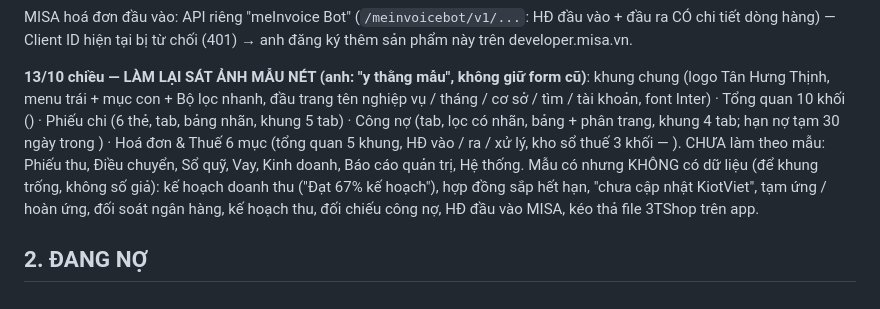
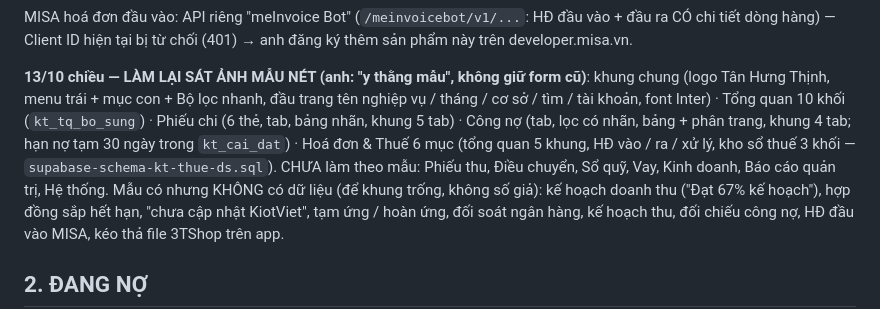
Before and after one commit to hh-vibecode/ke-toan, a Markdown page: VIEC.md, the part around the change. Drawn GitHub-style.

Commit message:
Sổ việc: sửa dòng ghi chú bị mất tên hàm
Monsieur Claude

Co-Authored-By: Claude Opus 5.5 <noreply@anthropic.com>

```diff
--- a/VIEC.md
+++ b/VIEC.md
@@ -63,8 +63,8 @@ Nguyên tắc: vào nghiệp vụ nào là màn hình THAO TÁC luôn (không c
 MISA hoá đơn đầu vào: API riêng "meInvoice Bot" (`/meinvoicebot/v1/...`: HĐ đầu vào + đầu ra CÓ chi tiết dòng hàng) — Client ID hiện tại bị từ chối (401) → anh đăng ký thêm sản phẩm này trên developer.misa.vn.
 
 **13/10 chiều — LÀM LẠI SÁT ẢNH MẪU NÉT (anh: "y thằng mẫu", không giữ form cũ)**: khung chung (logo Tân Hưng Thịnh, menu trái + mục con + Bộ lọc nhanh, đầu trang tên nghiệp vụ / tháng / cơ sở / tìm / tài khoản, font Inter) ·
-Tổng quan 10 khối () · Phiếu chi (6 thẻ, tab, bảng nhãn, khung 5 tab) · Công nợ (tab, lọc có nhãn, bảng + phân trang, khung 4 tab; hạn nợ tạm 30 ngày trong ) ·
-Hoá đơn & Thuế 6 mục (tổng quan 5 khung, HĐ vào / ra / xử lý, kho sổ thuế 3 khối — ). CHƯA làm theo mẫu: Phiếu thu, Điều chuyển, Sổ quỹ, Vay, Kinh doanh, Báo cáo quản trị, Hệ thống.
+Tổng quan 10 khối (`kt_tq_bo_sung`) · Phiếu chi (6 thẻ, tab, bảng nhãn, khung 5 tab) · Công nợ (tab, lọc có nhãn, bảng + phân trang, khung 4 tab; hạn nợ tạm 30 ngày trong `kt_cai_dat`) ·
+Hoá đơn & Thuế 6 mục (tổng quan 5 khung, HĐ vào / ra / xử lý, kho sổ thuế 3 khối — `supabase-schema-kt-thue-ds.sql`). CHƯA làm theo mẫu: Phiếu thu, Điều chuyển, Sổ quỹ, Vay, Kinh doanh, Báo cáo quản trị, Hệ thống.
 Mẫu có nhưng KHÔNG có dữ liệu (để khung trống, không số giả): kế hoạch doanh thu ("Đạt 67% kế hoạch"), hợp đồng sắp hết hạn, "chưa cập nhật KiotViet", tạm ứng / hoàn ứng, đối soát ngân hàng, kế hoạch thu, đối chiếu công nợ, HĐ đầu vào MISA, kéo thả file 3TShop trên app.
 
 ## 2. ĐANG NỢ
```
